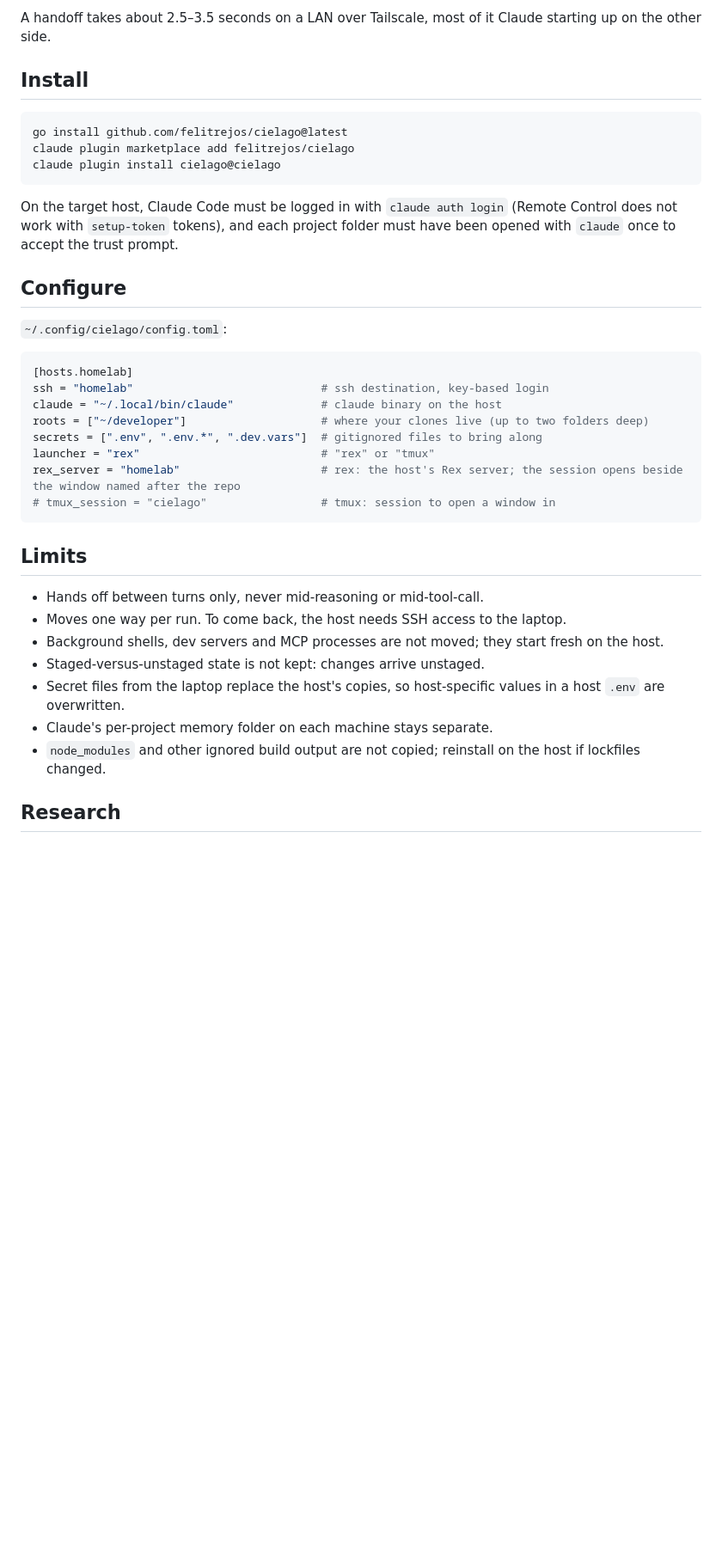
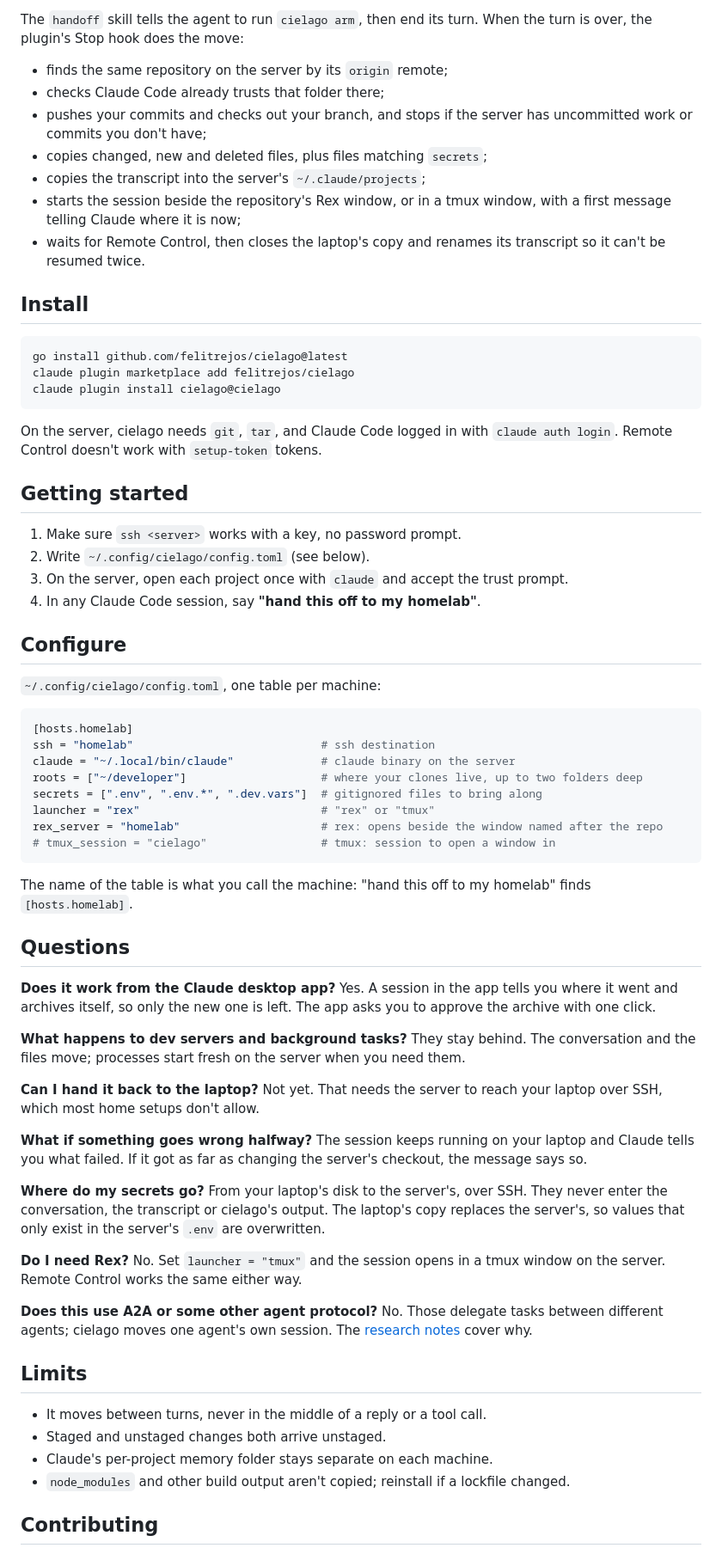
Before and after one commit to felitrejos/magi, a Markdown page: README.md, the part around one of its changes. Shown at 86% size. Rendered like a GitHub page; blank space fills up the shorter version.

````diff
--- a/README.md
+++ b/README.md
@@ -19,5 +86,17 @@ Named after the Fremen messenger bat that carries a message from one sietch to a
 
-A handoff takes about 2.5–3.5 seconds on a LAN over Tailscale, most of it Claude starting up on the other side.
+The `handoff` skill tells the agent to run `cielago arm`, then end its turn.
+When the turn is over, the plugin's Stop hook does the move:
+
+- finds the same repository on the server by its `origin` remote;
+- checks Claude Code already trusts that folder there;
+- pushes your commits and checks out your branch, and stops if the server has
+  uncommitted work or commits you don't have;
+- copies changed, new and deleted files, plus files matching `secrets`;
+- copies the transcript into the server's `~/.claude/projects`;
+- starts the session beside the repository's Rex window, or in a tmux window,
+  with a first message telling Claude where it is now;
+- waits for Remote Control, then closes the laptop's copy and renames its
+  transcript so it can't be resumed twice.
 
 ## Install
 
@@ -27,32 +106,73 @@ claude plugin marketplace add felitrejos/cielago
 claude plugin install cielago@cielago
 ```
 
-On the target host, Claude Code must be logged in with `claude auth login` (Remote Control does not work with `setup-token` tokens), and each project folder must have been opened with `claude` once to accept the trust prompt.
+On the server, cielago needs `git`, `tar`, and Claude Code logged in with
+`claude auth login`. Remote Control doesn't work with `setup-token` tokens.
+
+## Getting started
+
+1. Make sure `ssh <server>` works with a key, no password prompt.
+2. Write `~/.config/cielago/config.toml` (see below).
+3. On the server, open each project once with `claude` and accept the trust
+   prompt.
+4. In any Claude Code session, say **"hand this off to my homelab"**.
 
 ## Configure
 
-`~/.config/cielago/config.toml`:
+`~/.config/cielago/config.toml`, one table per machine:
 
 ```toml
 [hosts.homelab]
-ssh = "homelab"                            # ssh destination, key-based login
-claude = "~/.local/bin/claude"             # claude binary on the host
-roots = ["~/developer"]                    # where your clones live (up to two folders deep)
+ssh = "homelab"                            # ssh destination
+claude = "~/.local/bin/claude"             # claude binary on the server
+roots = ["~/developer"]                    # where your clones live, up to two folders deep
 secrets = [".env", ".env.*", ".dev.vars"]  # gitignored files to bring along
 launcher = "rex"                           # "rex" or "tmux"
-rex_server = "homelab"                     # rex: the host's Rex server; the session opens beside the window named after the repo
+rex_server = "homelab"                     # rex: opens beside the window named after the repo
 # tmux_session = "cielago"                 # tmux: session to open a window in
 ```
 
+The name of the table is what you call the machine: "hand this off to my
+homelab" finds `[hosts.homelab]`.
+
+## Questions
+
+**Does it work from the Claude desktop app?**
+Yes. A session in the app tells you where it went and archives itself, so only
+the new one is left. The app asks you to approve the archive with one click.
+
+**What happens to dev servers and background tasks?**
+They stay behind. The conversation and the files move; processes start fresh
+on the server when you need them.
+
+**Can I hand it back to the laptop?**
+Not yet. That needs the server to reach your laptop over SSH, which most home
+setups don't allow.
+
+**What if something goes wrong halfway?**
+The session keeps running on your laptop and Claude tells you what failed. If
+it got as far as changing the server's checkout, the message says so.
+
+**Where do my secrets go?**
+From your laptop's disk to the server's, over SSH. They never enter the
+conversation, the transcript or cielago's output. The laptop's copy replaces
+the server's, so values that only exist in the server's `.env` are overwritten.
+
+**Do I need Rex?**
+No. Set `launcher = "tmux"` and the session opens in a tmux window on the
+server. Remote Control works the same either way.
+
+**Does this use A2A or some other agent protocol?**
+No. Those delegate tasks between different agents; cielago moves one agent's
+own session. The [research notes](docs/research/report.md) cover why.
+
 ## Limits
 
-- Hands off between turns only, never mid-reasoning or mid-tool-call.
-- Moves one way per run. To come back, the host needs SSH access to the laptop.
-- Background shells, dev servers and MCP processes are not moved; they start fresh on the host.
-- Staged-versus-unstaged state is not kept: changes arrive unstaged.
-- Secret files from the laptop replace the host's copies, so host-specific values in a host `.env` are overwritten.
-- Claude's per-project memory folder on each machine stays separate.
-- `node_modules` and other ignored build output are not copied; reinstall on the host if lockfiles changed.
+- It moves between turns, never in the middle of a reply or a tool call.
+- Staged and unstaged changes both arrive unstaged.
+- Claude's per-project memory folder stays separate on each machine.
+- `node_modules` and other build output aren't copied; reinstall if a lockfile
+  changed.
 
-## Research
+## Contributing
 
````
Also changed, not shown: other parts of README.md (+91 -14 lines), assets/cielago.jpeg (added), 4 other files.
